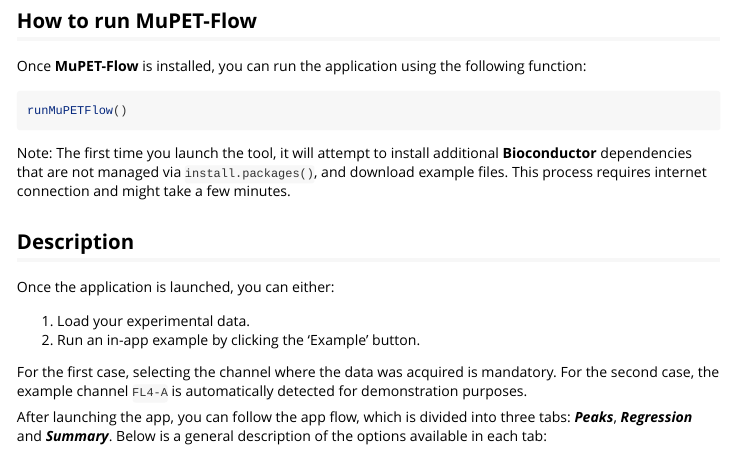
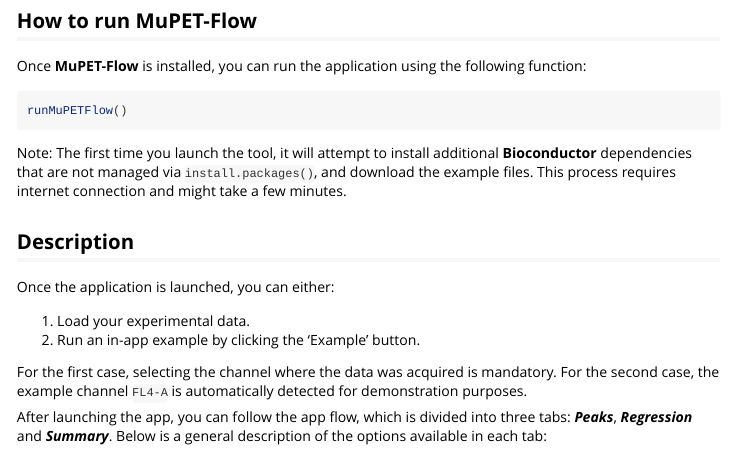
Before and after one commit to CintiaG/MuPET-Flow, an R Markdown document (vignettes/MuPETFlow.Rmd): the page in a window 1100 px wide, from 300 px down. Rendered offline with R 4.5, knitr and Pandoc, with nearby package versions.

Commit message:
Description modifyed in several files

````diff
--- a/vignettes/MuPETFlow.Rmd
+++ b/vignettes/MuPETFlow.Rmd
@@ -29,7 +29,7 @@
 ```r
 runMuPETFlow()
 ```
-Note: The first time you launch the tool, it will attempt to install additional **Bioconductor** dependencies that are not managed via `install.packages()`, and download example files. This process requires internet connection and might take a few minutes.
+Note: The first time you launch the tool, it will attempt to install additional **Bioconductor** dependencies that are not managed via `install.packages()`, and download the example files. This process requires internet connection and might take a few minutes.
 
 ## Description
 
````
Also changed, not shown: R/runMuPETFlow.R (+1 -1 lines), README.md, 1 other file.
